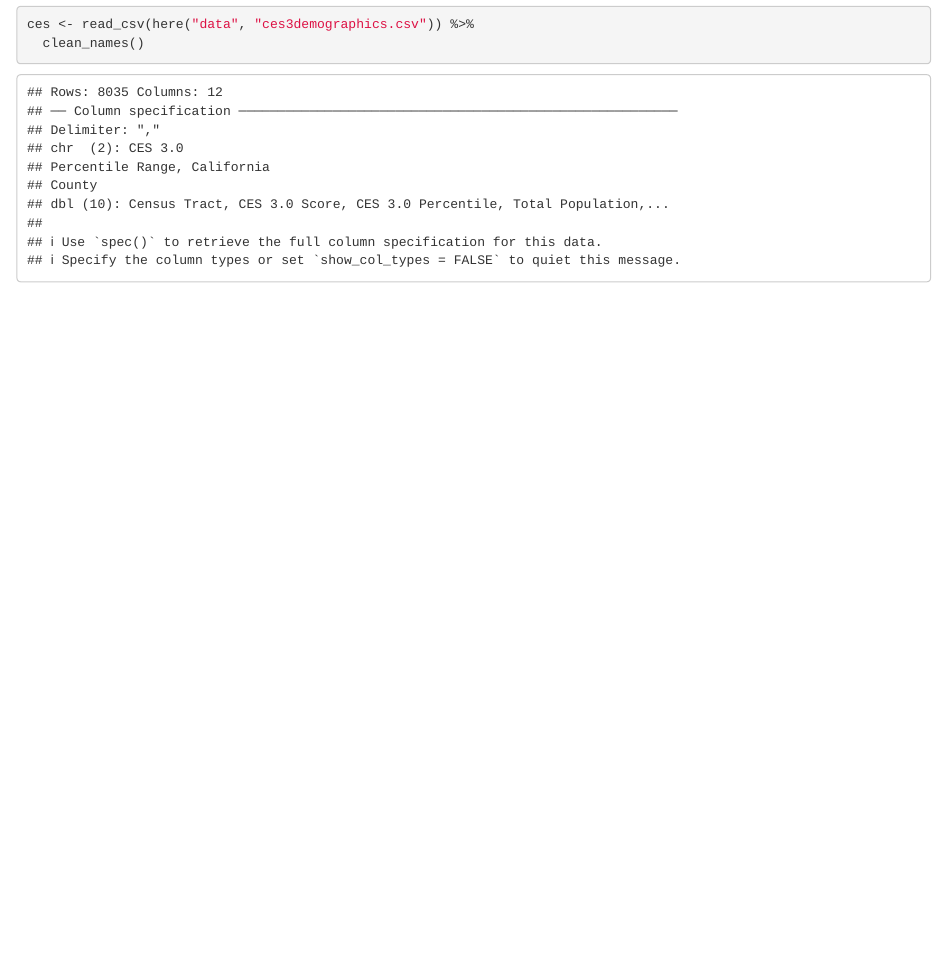
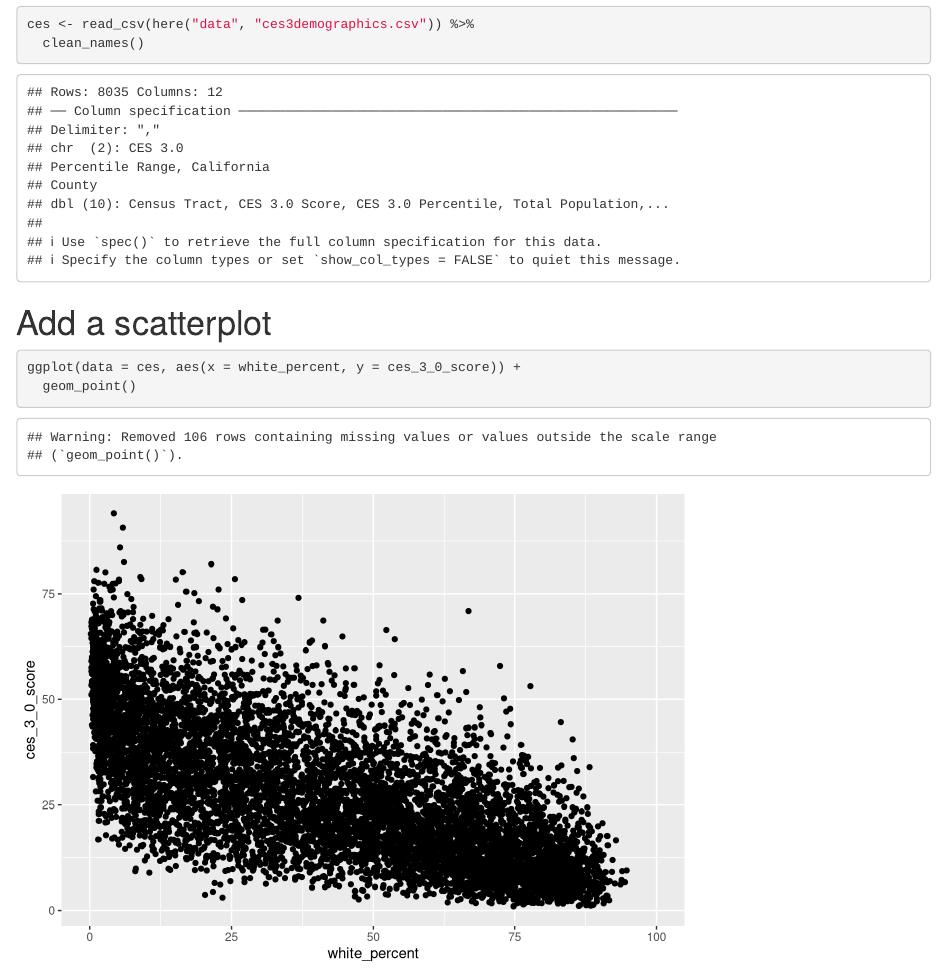
Before and after one commit to satieairame/ejscreen-satie-airame, an R Markdown document (src/group_A_ca_ej.Rmd): the page in a window 1100 px wide, from 380 px down. Rendered offline with R 4.5, knitr and Pandoc, with nearby package versions; column names are cleaned by a stand-in for the janitor package.

Commit message:
add scatterplot of ces3.0 score

````diff
--- a/src/group_A_ca_ej.Rmd
+++ b/src/group_A_ca_ej.Rmd
@@ -22,3 +22,10 @@ library(here)
 ces <- read_csv(here("data", "ces3demographics.csv")) %>%
   clean_names()
 ```
+
+# Add a scatterplot
+
+```{r}
+ggplot(data = ces, aes(x = white_percent, y = ces_3_0_score)) +
+  geom_point()
+```
````
